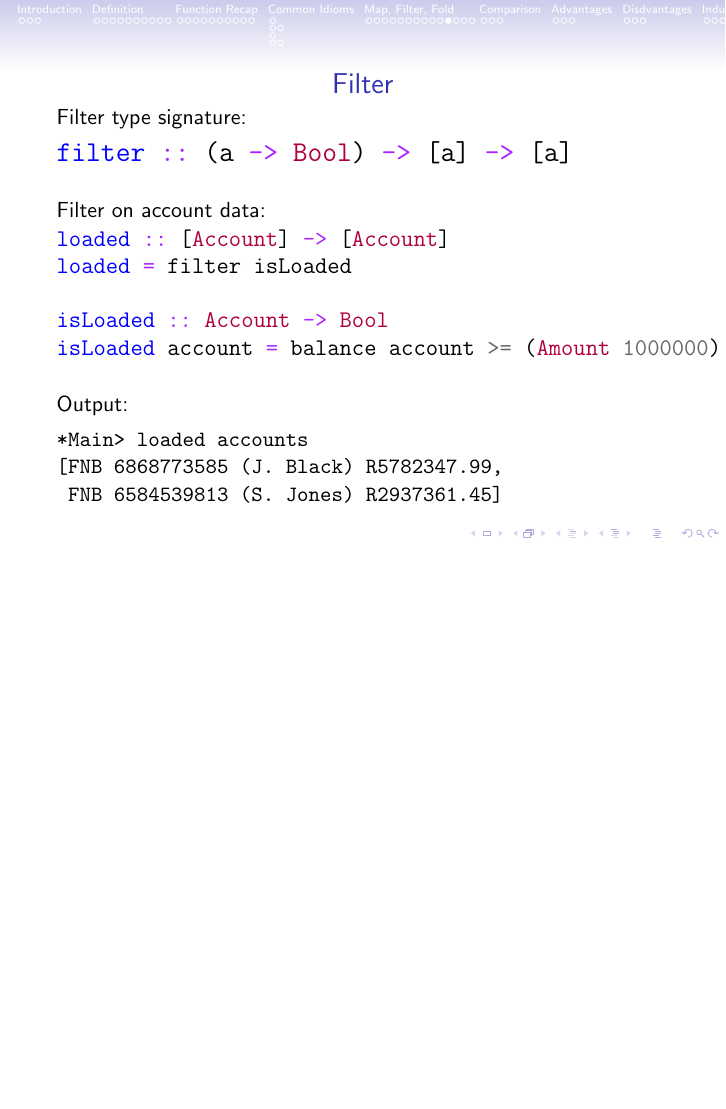
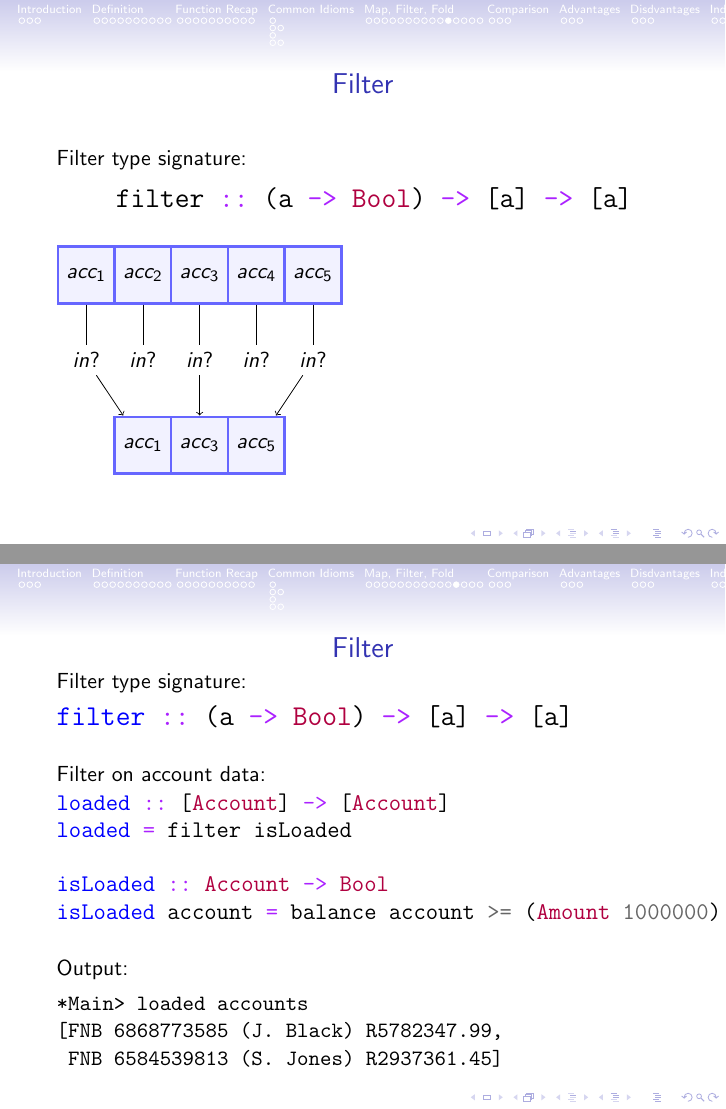
Before and after one commit to apauley/fp_presentation, LaTeX slides (fp_intro.tex): page 55 of 98 before the commit and pages 55 and 56 of 99 after it, the two joined at a grey line, the shorter picture padded with empty space. Compiled offline with pdfLaTeX.

Commit message:
Include tikz picture for filter

```diff
--- a/fp_intro.tex
+++ b/fp_intro.tex
@@ -544,6 +544,49 @@ doubleAll = map (*2)
 
 \begin{frame}[fragile]{Filter}
 
+  Filter type signature:
+  \begin{minted}[fontsize=\Large]{haskell}
+    filter :: (a -> Bool) -> [a] -> [a]
+  \end{minted}
+
+  \vskip5mm
+
+  \begin{tikzpicture}[
+      bluesquare/.style={rectangle,  draw=blue!60, fill=blue!5, very
+        thick, minimum size=1cm}]
+
+    \node[bluesquare] (a1) at (0,3) {$acc_1$};
+    \node[bluesquare] (a2) at (1,3) {$acc_2$};
+    \node[bluesquare] (a3) at (2,3) {$acc_3$};
+    \node[bluesquare] (a4) at (3,3) {$acc_4$};
+    \node[bluesquare] (a5) at (4,3) {$acc_5$};
+
+    \node[bluesquare] (b1) at (1,0) {$acc_1$};
+    \node[bluesquare] (b2) at (2,0) {$acc_3$};
+    \node[bluesquare] (b3) at (3,0) {$acc_5$};
+
+    \node (fa1) at (0,1.5) {$in?$};
+    \node (fa2) at (1,1.5) {$in?$};
+    \node (fa3) at (2,1.5) {$in?$};
+    \node (fa4) at (3,1.5) {$in?$};
+    \node (fa5) at (4,1.5) {$in?$};
+
+    \draw (a1) -- (fa1);
+    \draw (a2) -- (fa2);
+    \draw (a3) -- (fa3);
+    \draw (a4) -- (fa4);
+    \draw (a5) -- (fa5);
+
+    \draw[->] (fa1) -- (b1);
+    \draw[->] (fa3) -- (b2);
+    \draw[->] (fa5) -- (b3);
+
+  \end{tikzpicture}
+
+\end{frame}
+
+\begin{frame}[fragile]{Filter}
+
 Filter type signature:
 \begin{minted}[fontsize=\Large]{haskell}
 filter :: (a -> Bool) -> [a] -> [a]
```
Also changed, not shown: fp_intro.tex (1 more changed lines).
